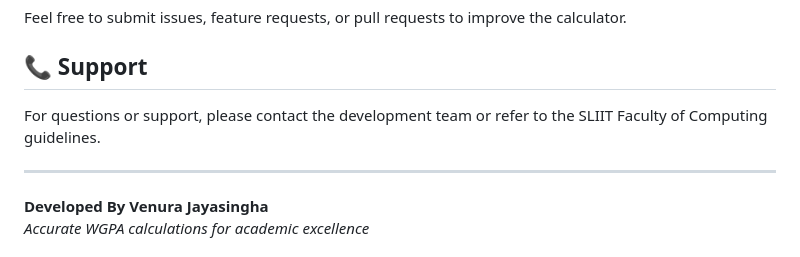
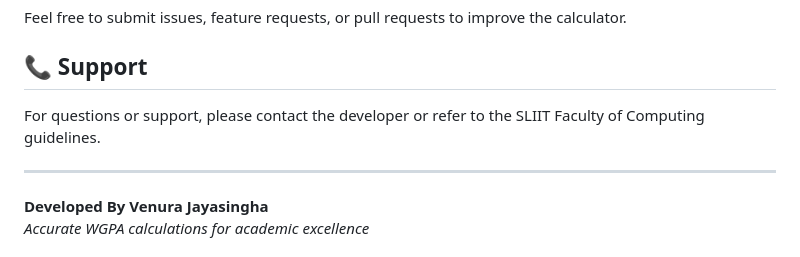
Before and after one commit to venura449/SLIIT_GPA_Cal_WITH_MEMORY, a Markdown page: README.md, the part around the change. GitHub-like rendering.

```diff
--- a/README.md
+++ b/README.md
@@ -172,7 +172,7 @@ Feel free to submit issues, feature requests, or pull requests to improve the ca
 
 ## 📞 Support
 
-For questions or support, please contact the development team or refer to the SLIIT Faculty of Computing guidelines.
+For questions or support, please contact the developer or refer to the SLIIT Faculty of Computing guidelines.
 
 ---
 
```
